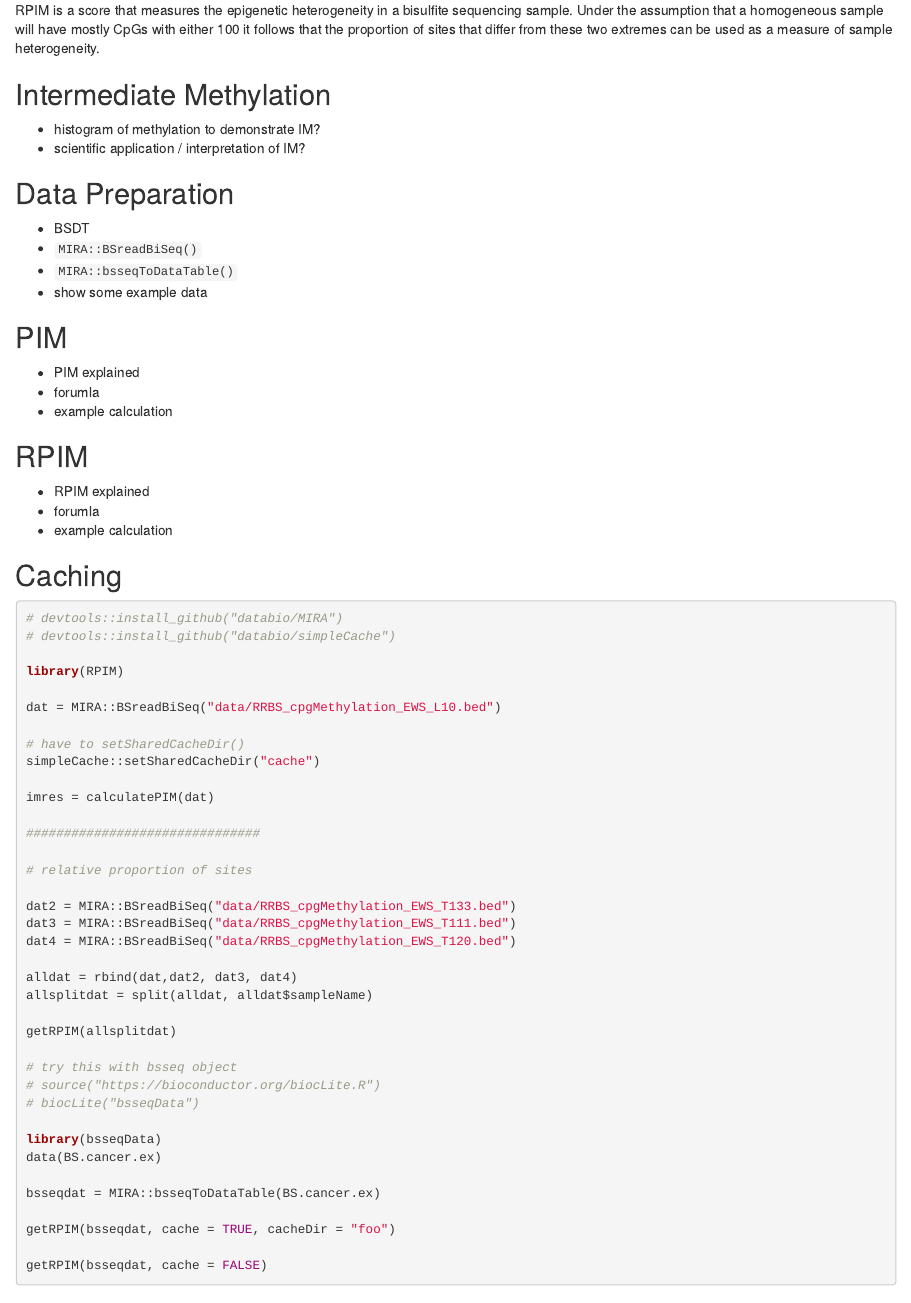
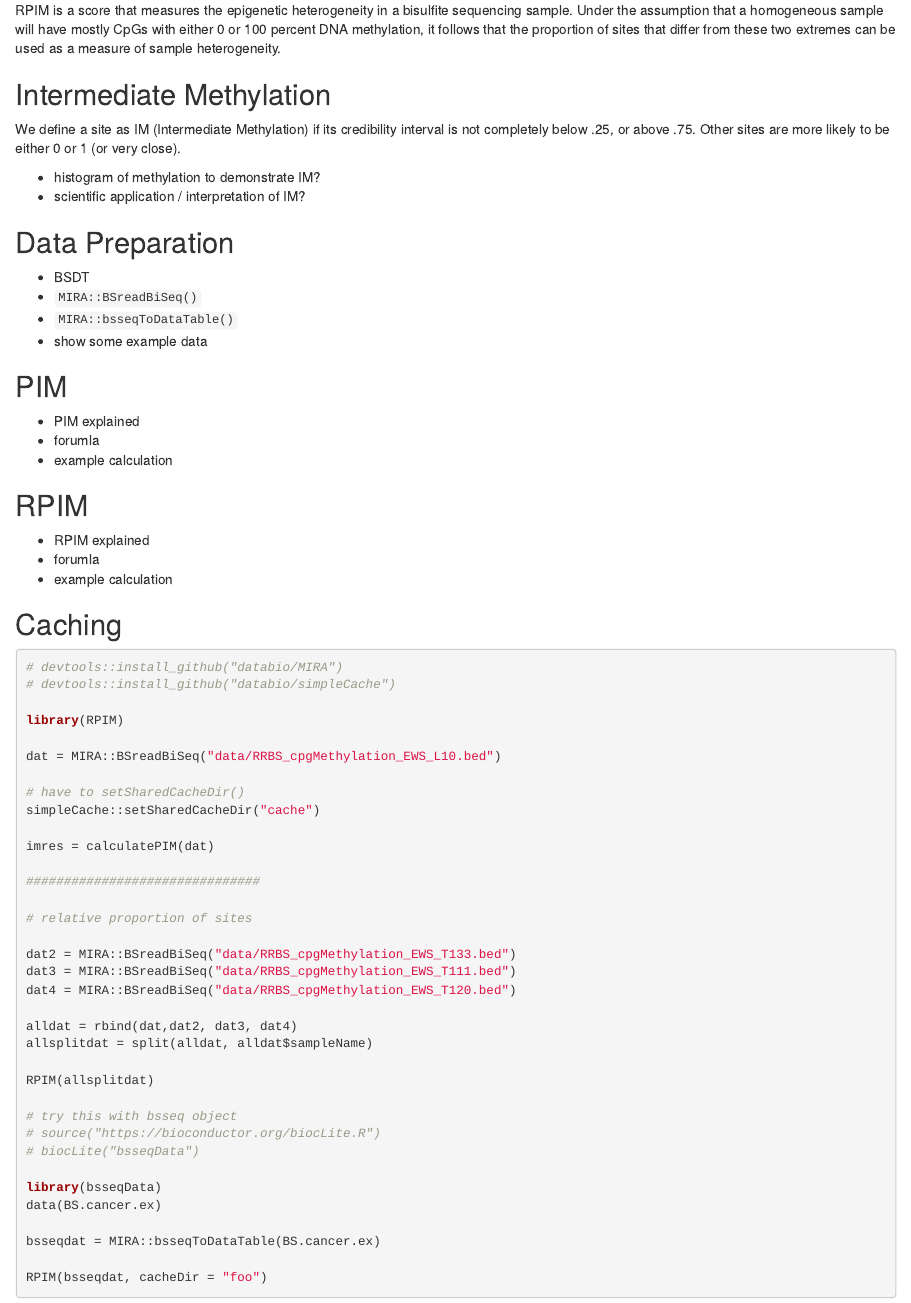
Before and after one commit to databio/epihet, an R Markdown document (vignettes/overview.Rmd): the page in a window 1100 px wide, from 230 px down. Rendered offline with R 4.5, knitr and Pandoc, with nearby package versions; drawn as R Markdown's standard HTML page in place of the format the file asks for.

Commit message:
minor edits to vignette outline

````diff
--- a/vignettes/overview.Rmd
+++ b/vignettes/overview.Rmd
@@ -16,9 +16,11 @@ knitr::opts_chunk$set(echo=TRUE, warning=FALSE, message=FALSE)
 
 ## Overview
 
-RPIM is a score that measures the epigenetic heterogeneity in a bisulfite sequencing sample. Under the assumption that a homogeneous sample will have mostly CpGs with either 100 it follows that the proportion of sites that differ from these two extremes can be used as a measure of sample heterogeneity.
+RPIM is a score that measures the epigenetic heterogeneity in a bisulfite sequencing sample. Under the assumption that a homogeneous sample will have mostly CpGs with either 0 or 100 percent DNA methylation, it follows that the proportion of sites that differ from these two extremes can be used as a measure of sample heterogeneity.
 
 ## Intermediate Methylation
+
+We define a site as IM (Intermediate Methylation) if its credibility interval is not completely below .25, or above .75. Other sites are more likely to be either 0 or 1 (or very close).
 
 - histogram of methylation to demonstrate IM?
 - scientific application / interpretation of IM?
@@ -68,7 +70,7 @@ dat4 = MIRA::BSreadBiSeq("data/RRBS_cpgMethylation_EWS_T120.bed")
 alldat = rbind(dat,dat2, dat3, dat4)
 allsplitdat = split(alldat, alldat$sampleName)
 
-getRPIM(allsplitdat)
+RPIM(allsplitdat)
 
 # try this with bsseq object
 # source("https://bioconductor.org/biocLite.R")
@@ -79,7 +81,6 @@ data(BS.cancer.ex)
 
 bsseqdat = MIRA::bsseqToDataTable(BS.cancer.ex)
 
-getRPIM(bsseqdat, cache = TRUE, cacheDir = "foo")
+RPIM(bsseqdat, cacheDir = "foo")
 
-getRPIM(bsseqdat, cache = FALSE)
 ```
````
